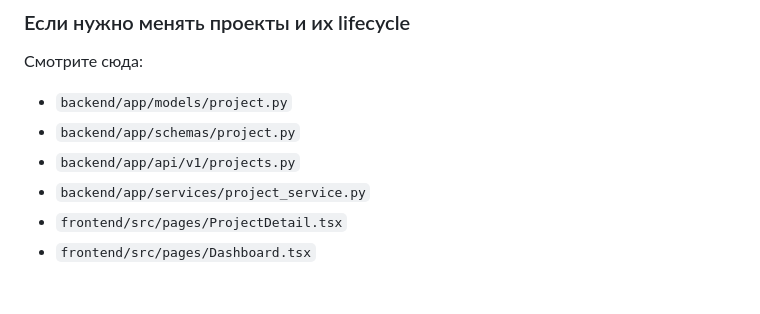
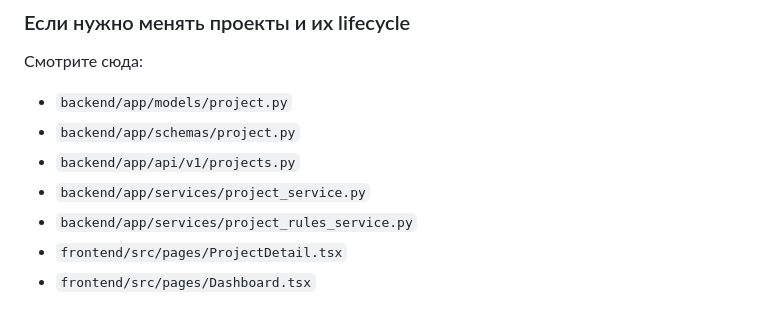
Before and after one commit to kamaero/planner-bro, a Markdown page: docs/ru/07_Code_Map.md, the part around the change. Rendered like a GitHub page.

```diff
--- a/docs/ru/07_Code_Map.md
+++ b/docs/ru/07_Code_Map.md
@@ -47,6 +47,7 @@
 - `backend/app/schemas/project.py`
 - `backend/app/api/v1/projects.py`
 - `backend/app/services/project_service.py`
+- `backend/app/services/project_rules_service.py`
 - `frontend/src/pages/ProjectDetail.tsx`
 - `frontend/src/pages/Dashboard.tsx`
 
```
Also changed, not shown: docs/ru/06_Source_of_Truth.md (+3 -0 lines).
